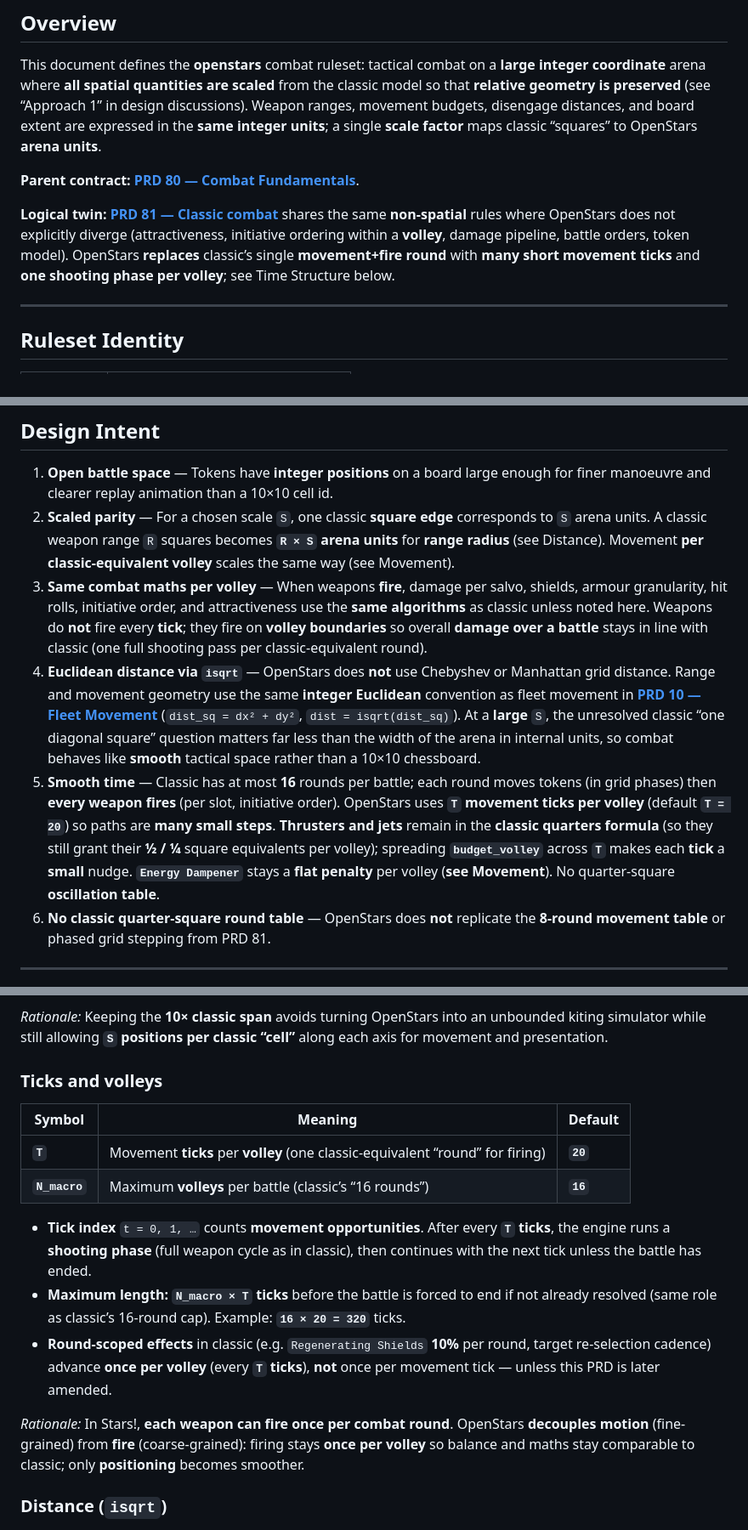
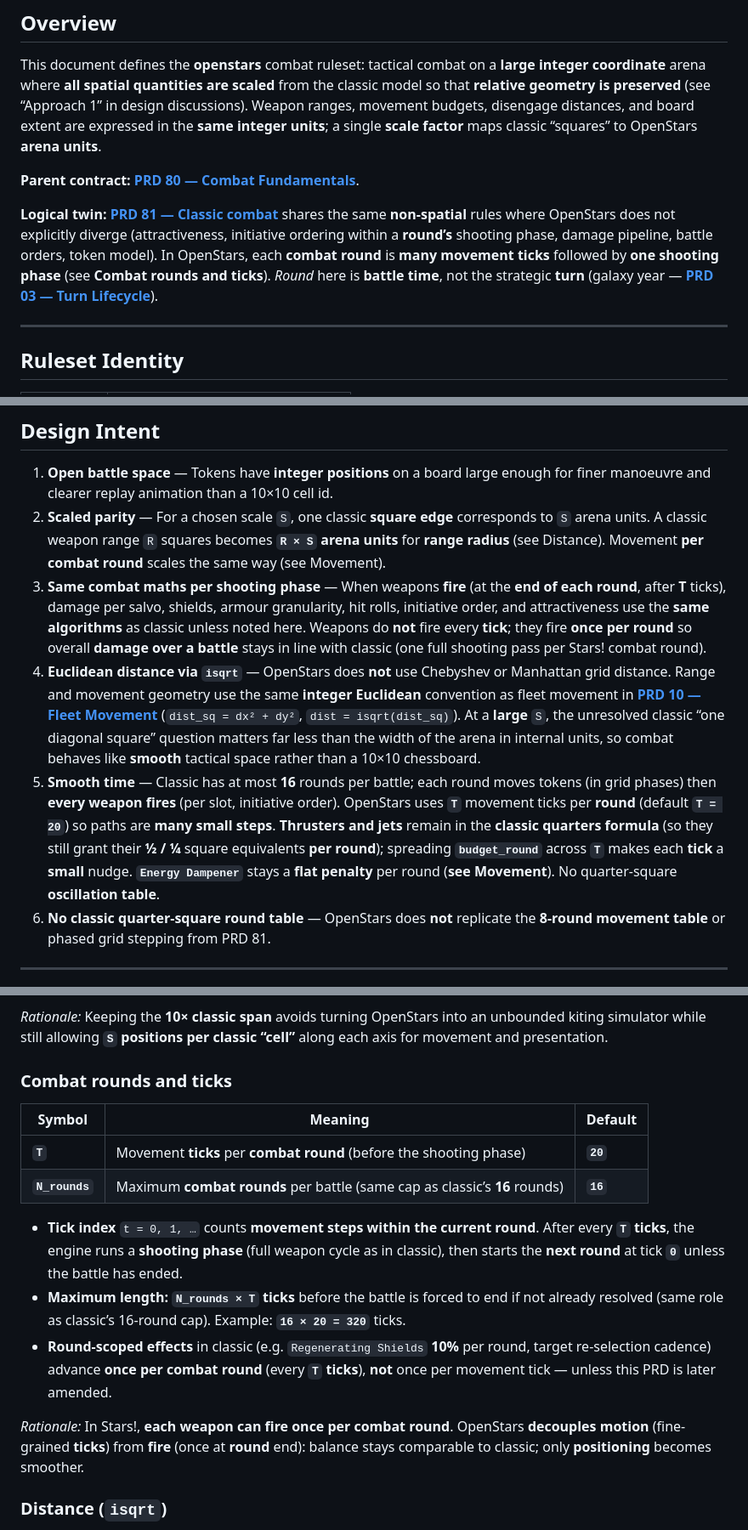
Before and after one commit to tsg21/openstars, a Markdown page: docs/prd/82-combat-openstars.md, 3 parts joined by grey strips. Shown at 85% size. GitHub-like rendering.

```diff
--- a/docs/prd/82-combat-openstars.md
+++ b/docs/prd/82-combat-openstars.md
@@ -6,7 +6,7 @@ This document defines the **openstars** combat ruleset: tactical combat on a **l
 
 **Parent contract:** **[PRD 80 — Combat Fundamentals](80-combat-fundamentals.md)**.
 
-**Logical twin:** **[PRD 81 — Classic combat](81-combat-classic.md)** shares the same **non-spatial** rules where OpenStars does not explicitly diverge (attractiveness, initiative ordering within a **volley**, damage pipeline, battle orders, token model). OpenStars **replaces** classic’s single **movement+fire round** with **many short movement ticks** and **one shooting phase per volley**; see Time Structure below.
+**Logical twin:** **[PRD 81 — Classic combat](81-combat-classic.md)** shares the same **non-spatial** rules where OpenStars does not explicitly diverge (attractiveness, initiative ordering within a **round’s** shooting phase, damage pipeline, battle orders, token model). In OpenStars, each **combat round** is **many movement ticks** followed by **one shooting phase** (see **Combat rounds and ticks**). *Round* here is **battle time**, not the strategic **turn** (galaxy year — **[PRD 03 — Turn Lifecycle](03-turn-lifecycle.md)**).
 
 ---
 
@@ -23,10 +23,10 @@ This document defines the **openstars** combat ruleset: tactical combat on a **l
 ## Design Intent
 
 1. **Open battle space** — Tokens have **integer positions** on a board large enough for finer manoeuvre and clearer replay animation than a 10×10 cell id.
-2. **Scaled parity** — For a chosen scale `S`, one classic **square edge** corresponds to `S` arena units. A classic weapon range `R` squares becomes **`R × S` arena units** for **range radius** (see Distance). Movement **per classic-equivalent volley** scales the same way (see Movement).
-3. **Same combat maths per volley** — When weapons **fire**, damage per salvo, shields, armour granularity, hit rolls, initiative order, and attractiveness use the **same algorithms** as classic unless noted here. Weapons do **not** fire every **tick**; they fire on **volley boundaries** so overall **damage over a battle** stays in line with classic (one full shooting pass per classic-equivalent round).
+2. **Scaled parity** — For a chosen scale `S`, one classic **square edge** corresponds to `S` arena units. A classic weapon range `R` squares becomes **`R × S` arena units** for **range radius** (see Distance). Movement **per combat round** scales the same way (see Movement).
+3. **Same combat maths per shooting phase** — When weapons **fire** (at the **end of each round**, after **T** ticks), damage per salvo, shields, armour granularity, hit rolls, initiative order, and attractiveness use the **same algorithms** as classic unless noted here. Weapons do **not** fire every **tick**; they fire **once per round** so overall **damage over a battle** stays in line with classic (one full shooting pass per Stars! combat round).
 4. **Euclidean distance via `isqrt`** — OpenStars does **not** use Chebyshev or Manhattan grid distance. Range and movement geometry use the same **integer Euclidean** convention as fleet movement in **[PRD 10 — Fleet Movement](10-fleet-movement.md)** (`dist_sq = dx² + dy²`, `dist = isqrt(dist_sq)`). At a **large** `S`, the unresolved classic “one diagonal square” question matters far less than the width of the arena in internal units, so combat behaves like **smooth** tactical space rather than a 10×10 chessboard.
-5. **Smooth time** — Classic has at most **16** rounds per battle; each round moves tokens (in grid phases) then **every weapon fires** (per slot, initiative order). OpenStars uses **`T` movement ticks per volley** (default **`T = 20`**) so paths are **many small steps**. **Thrusters and jets** remain in the **classic quarters formula** (so they still grant their **½ / ¼** square equivalents per volley); spreading **`budget_volley`** across **`T`** makes each **tick** a **small** nudge. **`Energy Dampener`** stays a **flat penalty** per volley (**see Movement**). No quarter-square **oscillation table**.
+5. **Smooth time** — Classic has at most **16** rounds per battle; each round moves tokens (in grid phases) then **every weapon fires** (per slot, initiative order). OpenStars uses **`T`** movement ticks per **round** (default **`T = 20`**) so paths are **many small steps**. **Thrusters and jets** remain in the **classic quarters formula** (so they still grant their **½ / ¼** square equivalents **per round**); spreading **`budget_round`** across **`T`** makes each **tick** a **small** nudge. **`Energy Dampener`** stays a **flat penalty** per round (**see Movement**). No quarter-square **oscillation table**.
 6. **No classic quarter-square round table** — OpenStars does **not** replicate the **8-round movement table** or phased grid stepping from PRD 81.
 
 ---
@@ -46,18 +46,18 @@ This document defines the **openstars** combat ruleset: tactical combat on a **l
 
 *Rationale:* Keeping the **10× classic span** avoids turning OpenStars into an unbounded kiting simulator while still allowing **`S` positions per classic “cell”** along each axis for movement and presentation.
 
-### Ticks and volleys
+### Combat rounds and ticks
 
 | Symbol | Meaning | Default |
 |--------|---------|---------|
-| **`T`** | Movement **ticks** per **volley** (one classic-equivalent “round” for firing) | **`20`** |
-| **`N_macro`** | Maximum **volleys** per battle (classic’s “16 rounds”) | **`16`** |
+| **`T`** | Movement **ticks** per **combat round** (before the shooting phase) | **`20`** |
+| **`N_rounds`** | Maximum **combat rounds** per battle (same cap as classic’s **16** rounds) | **`16`** |
 
-- **Tick index** `t = 0, 1, …` counts **movement opportunities**. After every **`T` ticks**, the engine runs a **shooting phase** (full weapon cycle as in classic), then continues with the next tick unless the battle has ended.
-- **Maximum length:** **`N_macro × T` ticks** before the battle is forced to end if not already resolved (same role as classic’s 16-round cap). Example: **`16 × 20 = 320`** ticks.
-- **Round-scoped effects** in classic (e.g. `Regenerating Shields` **10%** per round, target re-selection cadence) advance **once per volley** (every **`T` ticks**), **not** once per movement tick — unless this PRD is later amended.
+- **Tick index** `t = 0, 1, …` counts **movement steps within the current round**. After every **`T` ticks**, the engine runs a **shooting phase** (full weapon cycle as in classic), then starts the **next round** at tick **`0`** unless the battle has ended.
+- **Maximum length:** **`N_rounds × T` ticks** before the battle is forced to end if not already resolved (same role as classic’s 16-round cap). Example: **`16 × 20 = 320`** ticks.
+- **Round-scoped effects** in classic (e.g. `Regenerating Shields` **10%** per round, target re-selection cadence) advance **once per combat round** (every **`T` ticks**), **not** once per movement tick — unless this PRD is later amended.
 
-*Rationale:* In Stars!, **each weapon can fire once per combat round**. OpenStars **decouples** **motion** (fine-grained) from **fire** (coarse-grained): firing stays **once per volley** so balance and maths stay comparable to classic; only **positioning** becomes smoother.
+*Rationale:* In Stars!, **each weapon can fire once per combat round**. OpenStars **decouples** **motion** (fine-grained **ticks**) from **fire** (once at **round** end): balance stays comparable to classic; only **positioning** becomes smoother.
 
 ### Distance (`isqrt`)
 
```
Also changed, not shown: other parts of docs/prd/82-combat-openstars.md (+17 -17 lines).
